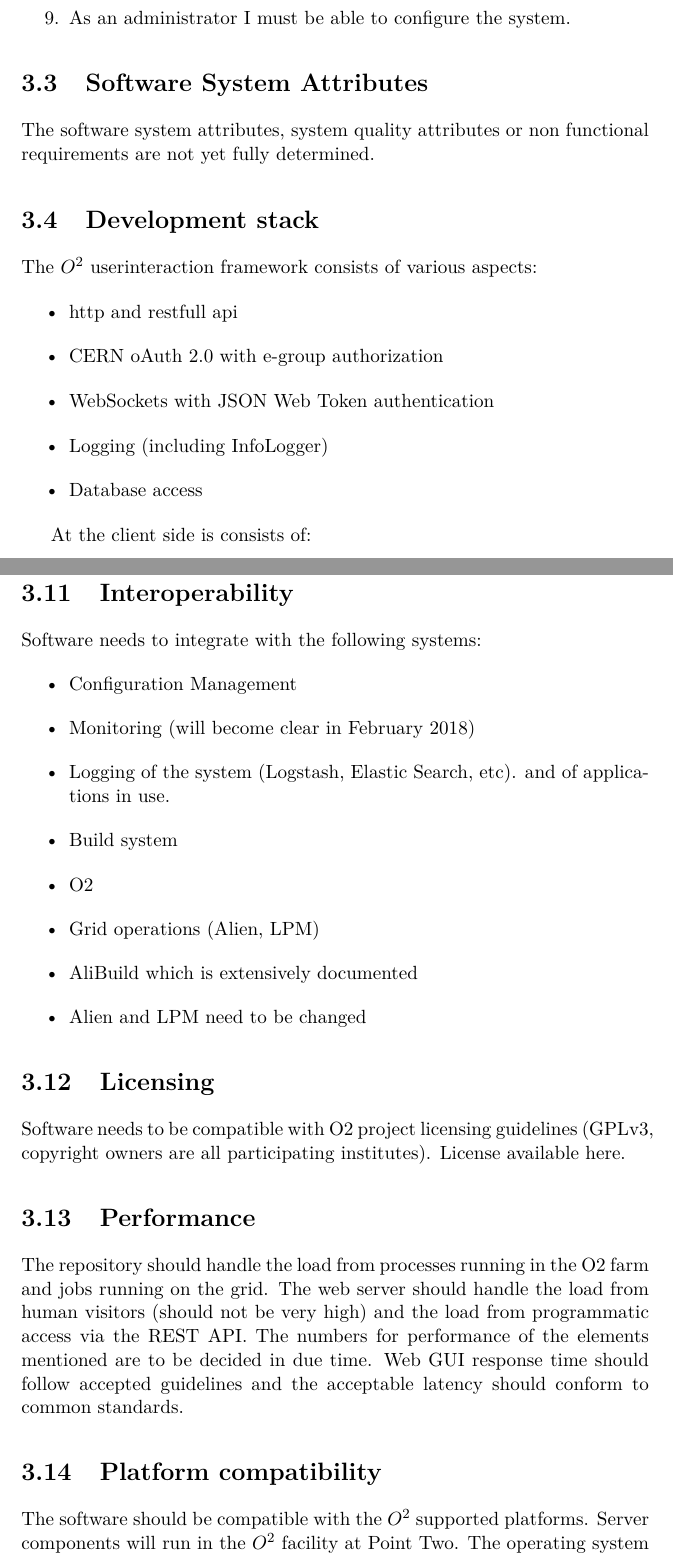
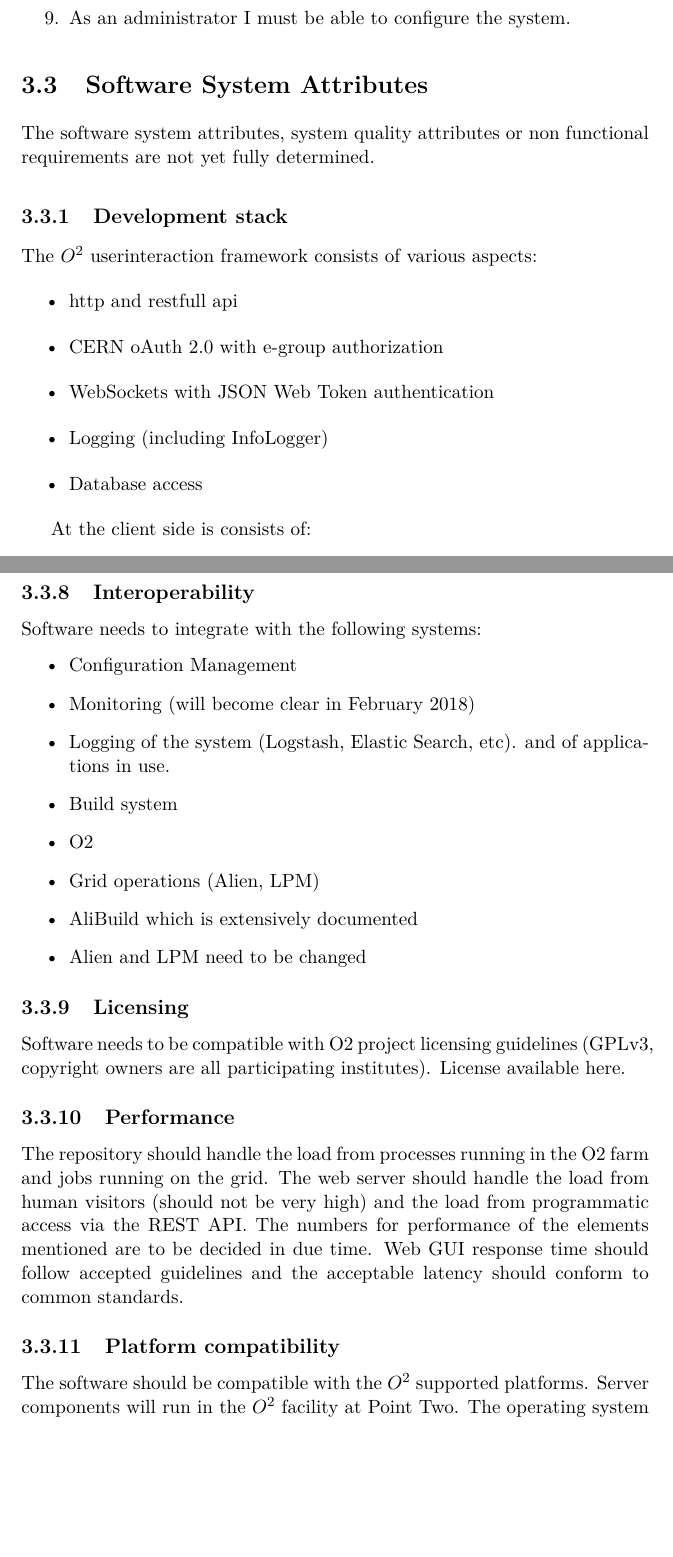
Before and after one commit to SoftwareForScience/jiskefet-requirements, a LaTeX thesis (requirements_v_0.1.tex, which reads specificRequirements.tex): two parts of pages 53 and 59 of 60, joined at a grey line, cut so that both start at the same text, the shorter picture padded with empty space. Compiled offline with pdfLaTeX.

Commit message:
adjusting sectioning

```diff
--- a/specificRequirements.tex
+++ b/specificRequirements.tex
@@ -340,7 +340,7 @@ analysis than txt files, e.g. root-files to be able to do specific statistical a
 \section{Software System Attributes}
 The software system attributes, system quality attributes or non functional requirements are not yet fully determined.
 
-\section{Development stack}
+\subsection{Development stack}
 The $O^2$ userinteraction framework consists of various aspects:
 \begin{itemize}
   \item http and restfull api
@@ -546,7 +546,7 @@ Software code should follow O2 guidelines and software processes. Several guidel
 \end{tabular}
 \end{table}
 
-\section{Interoperability}
+\subsection{Interoperability}
 
 Software needs to integrate with the following systems:
 \begin{itemize}
@@ -561,13 +561,13 @@ Software needs to integrate with the following systems:
 \end{itemize}
 
 
-\section{Licensing}
+\subsection{Licensing}
 Software needs to be compatible with O2 project licensing guidelines (GPLv3, copyright owners are all participating institutes).
 License available here.
 
-\section{Performance}
+\subsection{Performance}
 The repository should handle the load from processes running in the O2 farm and jobs running on the grid. The web server should handle the load from human visitors (should not be very high) and the load from programmatic access via the REST API. The numbers for performance of the elements mentioned are to be decided in due time. Web GUI response time should follow accepted guidelines and the acceptable latency should conform to common standards.
 
-\section{Platform compatibility}
+\subsection{Platform compatibility}
 The software should be compatible with the $O^2$ supported platforms. Server components will run in the $O^2$ facility at Point Two. The operating system will most likely be CentOs 7 or similar Linux distribution. Programmatic APIs should run on all target platforms (Linux, Apple). GUI should run on major browsers (Firefox, Chrome, Safari). Microsoft Edge to be checked.
 
```
Also changed, not shown: specificRequirements.tex (18 more changed lines).
